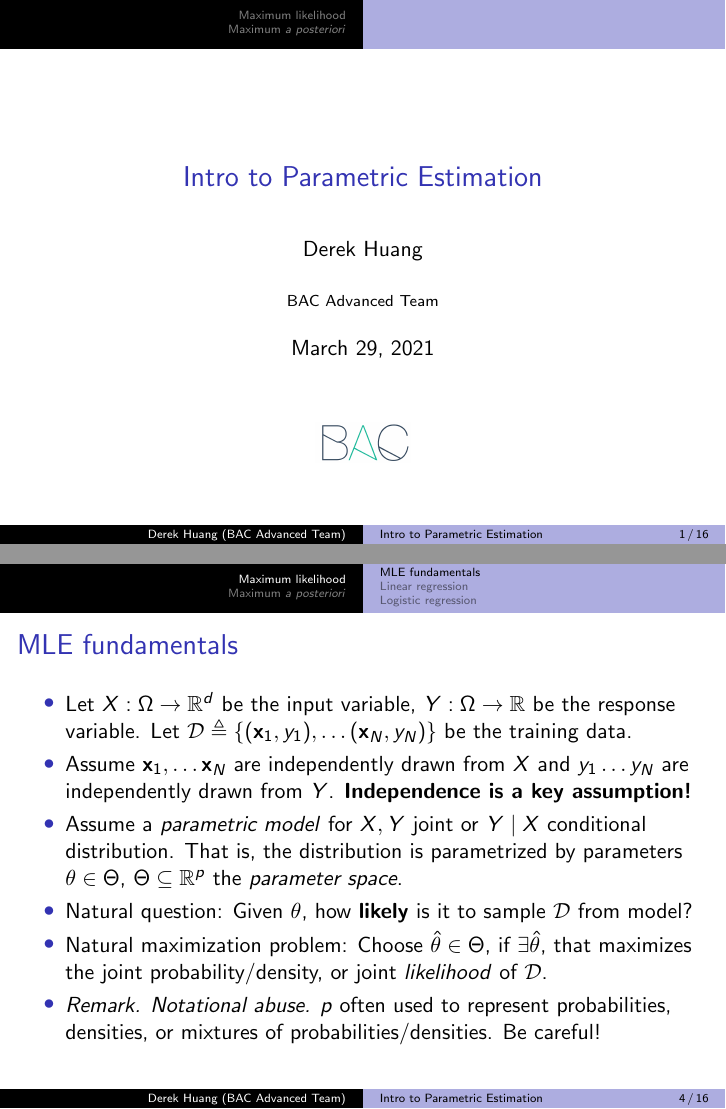
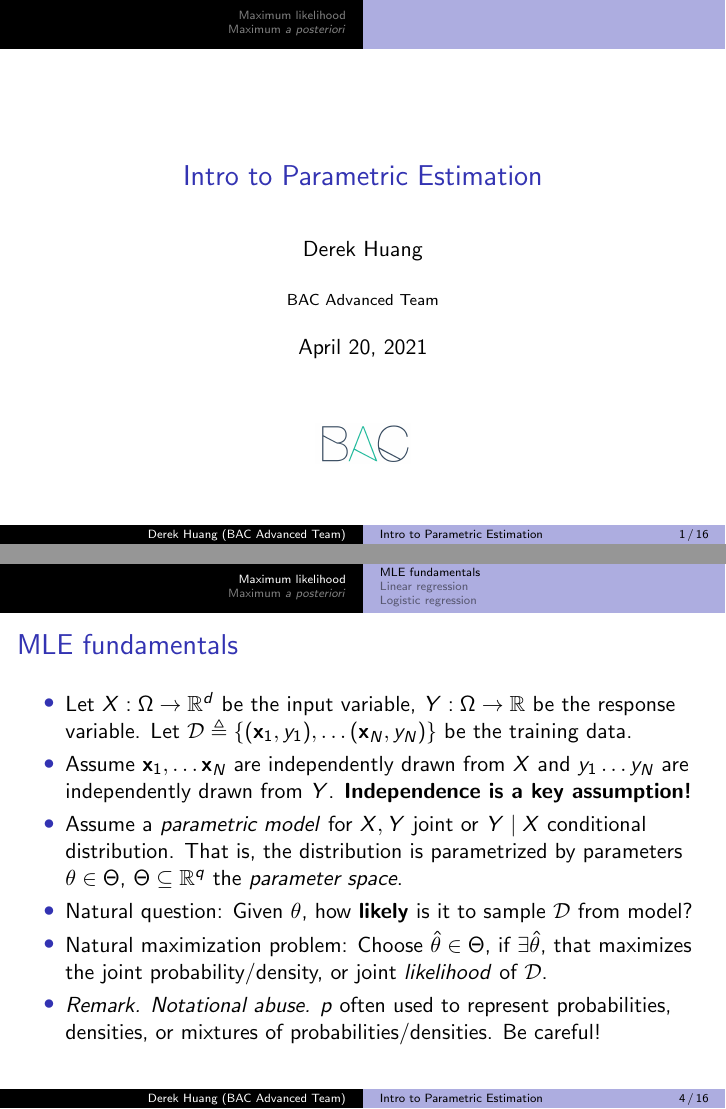
Before and after one commit to phetdam/bac-advanced-ml, LaTeX slides (lessons/lecture_04/lecture_04.tex): pages 1 and 4 of 16, joined at a grey line. Compiled offline with pdfLaTeX.

Commit message:
prevent overloadeduse of p; parameter space has dimension q instead now in lecture_04.tex, lecture_05.tex

```diff
--- a/lessons/lecture_04/lecture_04.tex
+++ b/lessons/lecture_04/lecture_04.tex
@@ -25,7 +25,7 @@
 % metadata. content in brackets is displayed in footer bar
 \author[Derek Huang (BAC Advanced Team)]{Derek Huang}
 \institute{BAC Advanced Team}
-\date{March 29, 2021}
+\date{April 20, 2021}
 
 % change "ball" bullet to numbered bullet and section title for section
 \setbeamertemplate{section in toc}{\inserttocsectionnumber.~\inserttocsection}
@@ -99,7 +99,7 @@
         \item
         Assume a \textit{parametric model} for $ X, Y $ joint or $ Y \mid X $
         conditional distribution. That is, the distribution is parametrized
-        by parameters $ \theta \in \Theta $, $ \Theta \subseteq \mathbb{R}^p $
+        by parameters $ \theta \in \Theta $, $ \Theta \subseteq \mathbb{R}^q $
         the \textit{parameter space}.
 
         \item
```
Also changed, not shown: lessons/lecture_05/lecture_05.tex (+2 -2 lines).
